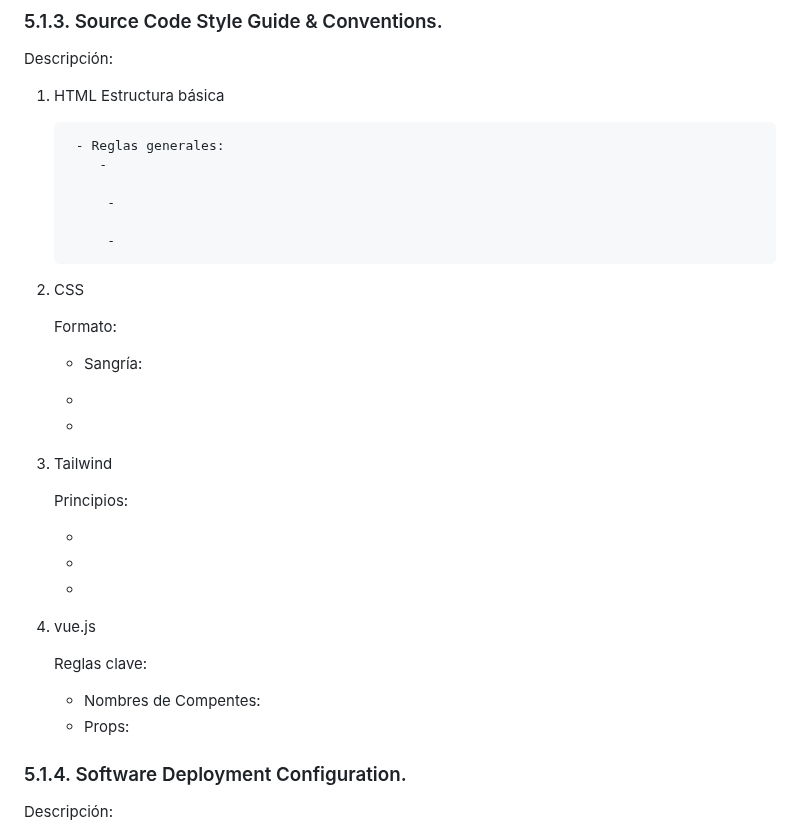
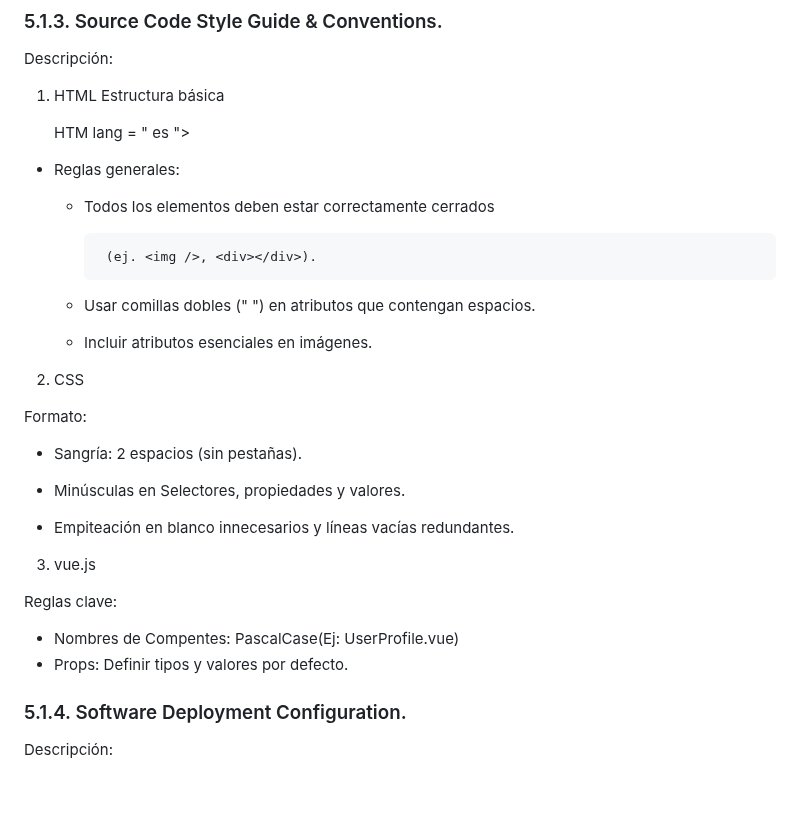
Before and after one commit to LocalFood-Aplicaciones-Web/Project-report, a Markdown page: README.md, the part around the change. GitHub-like rendering; blank space fills up the shorter version.

Commit message:
docs: Add Source Code Style Guide & Conventions

```diff
--- a/README.md
+++ b/README.md
@@ -1096,41 +1096,35 @@ Descripción:
 1.  HTML
     Estructura básica
 
+      <!DOCTYPE html>
+      HTM lang = " es ">
+
+ - Reglas generales:
+    - Todos los elementos deben estar correctamente cerrados
+
+           (ej. <img />, <div></div>).
+
+     - Usar comillas dobles (" ") en atributos que contengan espacios.
+
+     - Incluir atributos esenciales en imágenes.
 
 
-         - Reglas generales:
-            -
+2.  CSS
 
-             -
+Formato:
 
-             -
+- Sangría: 2 espacios (sin pestañas).
 
-1.  CSS
+- Minúsculas en Selectores, propiedades y valores.
 
-    Formato:
+- Empiteación en blanco innecesarios y líneas vacías redundantes.
 
-    - Sangría:
+3.  vue.js
 
-    -
+Reglas clave:
 
-    -
-
-1.  Tailwind
-
-    Principios:
-
-    -
-
-    -
-
-    -
-
-1.  vue.js
-
-    Reglas clave:
-
-    - Nombres de Compentes:
-    - Props:
+- Nombres de Compentes: PascalCase(Ej: UserProfile.vue)
+- Props: Definir tipos y valores por defecto.
 
 ### 5.1.4. Software Deployment Configuration.
 
```
